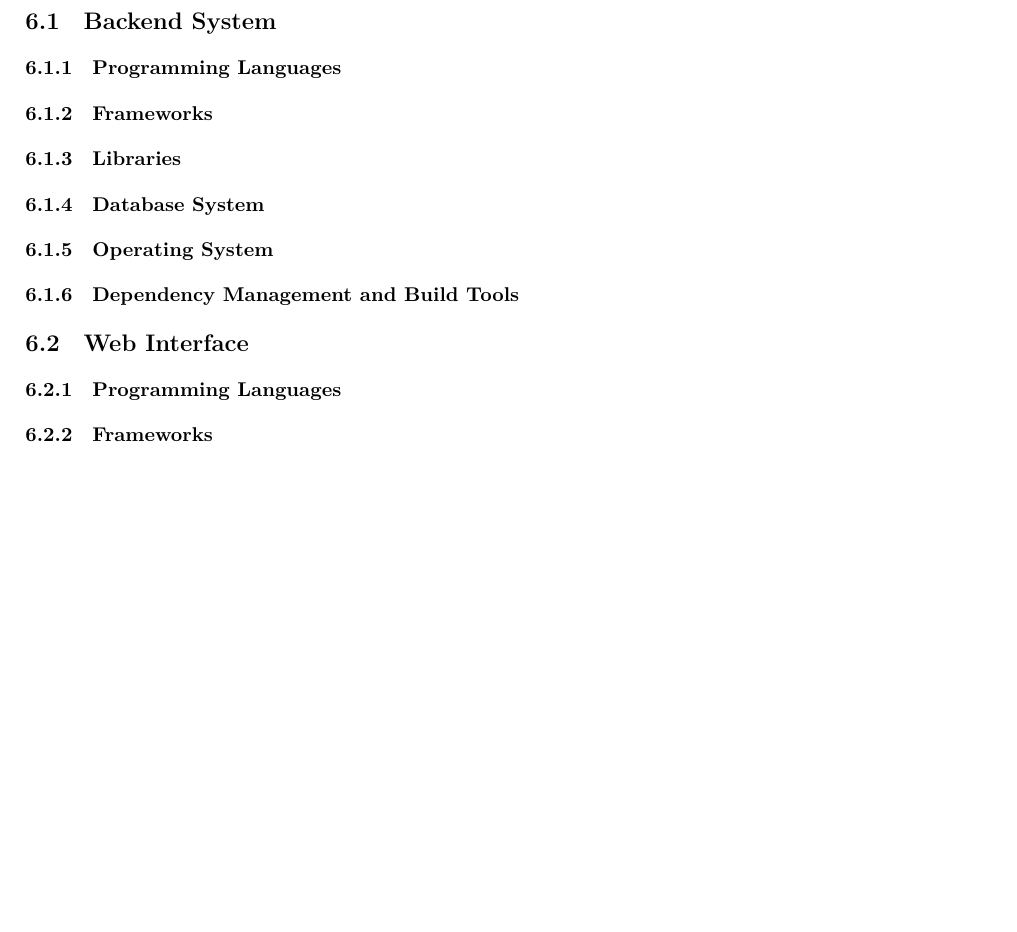
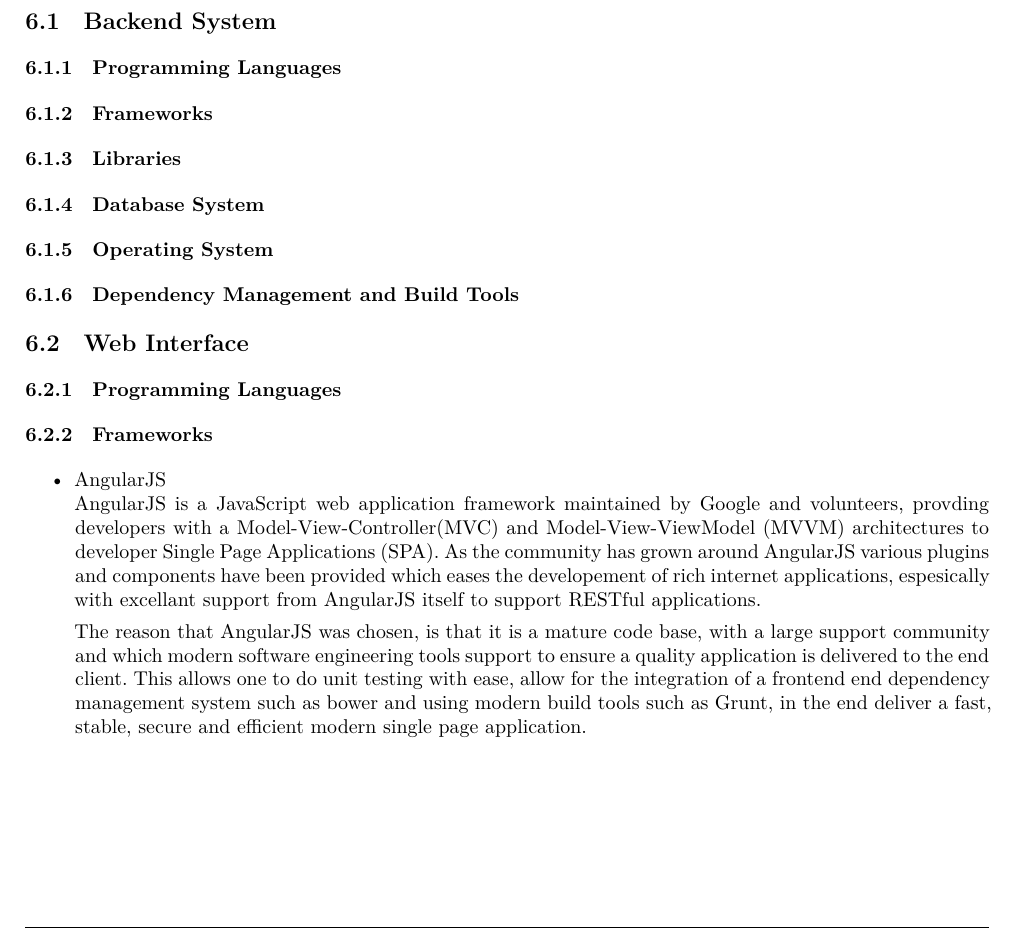
Before and after one commit to andrewbroekman/echo, a LaTeX document (docs/Software Architecture/requirements.tex): part of page 3 of 5, cut so that both start at the same text, the shorter picture padded with empty space. Compiled offline with XeLaTeX.

Commit message:
Adds initial Framework content to the Web Interface section

```diff
--- a/docs/Software Architecture/requirements.tex
+++ b/docs/Software Architecture/requirements.tex
@@ -107,6 +107,13 @@
 \subsection{Web Interface}
 \subsubsection{Programming Languages}
 \subsubsection{Frameworks}
+	\begin{itemize}
+	\item AngularJS\\
+		AngularJS is a JavaScript web application framework maintained by Google and volunteers, provding developers with a Model-View-Controller(MVC) and Model-View-ViewModel (MVVM) architectures to developer Single Page Applications (SPA). As the community has grown around AngularJS various plugins and components have been provided which eases the developement of rich internet applications, espesically with excellant support from AngularJS itself to support RESTful applications.
+
+		The reason that AngularJS was chosen, is that it is a mature code base, with a large support community and which modern software engineering tools support to ensure a quality application is delivered to the end client. This allows one to do unit testing with ease, allow for the integration of a frontend end dependency management system such as bower and using modern build tools such as Grunt, in the end deliver a fast, stable, secure and efficient modern single page application.
+	\end{itemize}
+
 \subsubsection{Libraries}
 \subsubsection{Database System}
 \subsubsection{Operating System}
```
